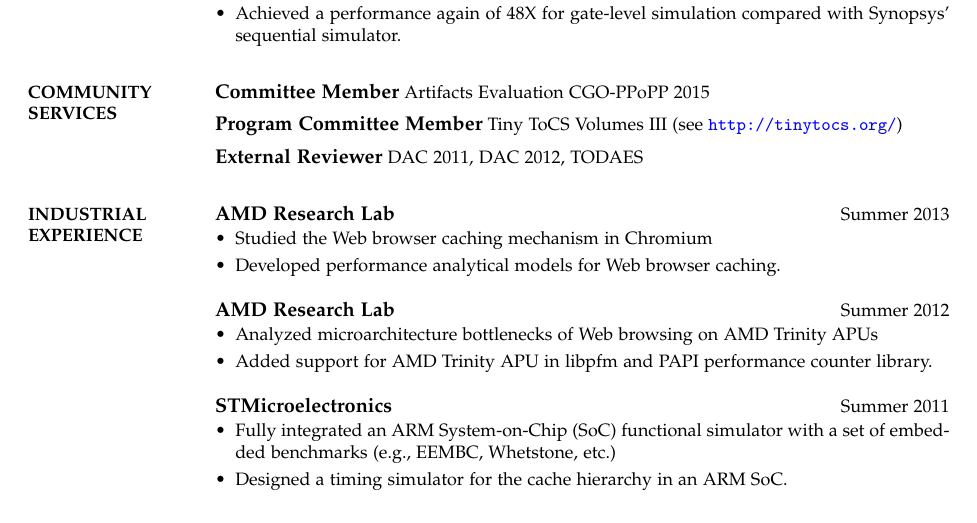
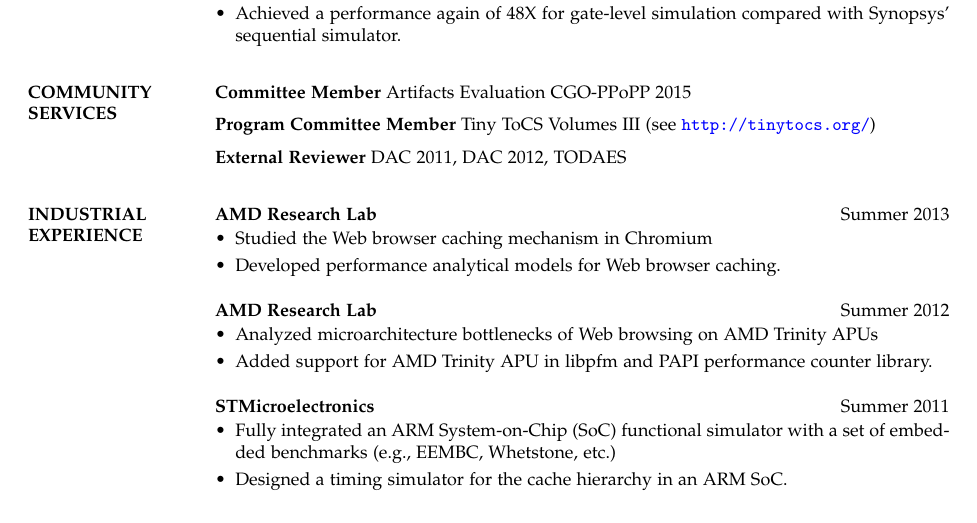
Before and after one commit to RudyChin/cv, a LaTeX CV (cv.tex): part of page 3 of 3, cut so that both start at the same text. Compiled offline with pdfLaTeX.

Commit message:
revoked the large font size of company names in industrial experience

```diff
--- a/cv.tex
+++ b/cv.tex
@@ -265,9 +265,9 @@ Parallel Gate Level Logical Simulator on GPUs \hfill(\textit{DAC 2010, TODAES})\
 
 \section{COMMUNITY\\ SERVICES}
 
-{\large\textbf{Committee Member}} Artifacts Evaluation CGO-PPoPP 2015\par
-{\large\textbf{Program Committee Member}} Tiny ToCS Volumes III (see \url{http://tinytocs.org/})\par
-{\large\textbf{External Reviewer}} DAC 2011, DAC 2012, TODAES
+\textbf{Committee Member} Artifacts Evaluation CGO-PPoPP 2015\par
+\textbf{Program Committee Member} Tiny ToCS Volumes III (see \url{http://tinytocs.org/})\par
+\textbf{External Reviewer} DAC 2011, DAC 2012, TODAES
 
 %----------------------------------------------------------------------------------------
 %	INDUSTRIAL EXPERIENCE SECTION
@@ -284,7 +284,7 @@ Parallel Gate Level Logical Simulator on GPUs \hfill(\textit{DAC 2010, TODAES})\
 \end{itemize}
 
 \medskip
-{\large\textbf{AMD Research Lab}} \hfill{Summer 2012}\\
+{\textbf{AMD Research Lab}} \hfill{Summer 2012}\\
 \vspace*{-10pt}
 \begin{itemize}[leftmargin=*] \itemsep -3pt
 \vspace*{-5pt}
```
Also changed, not shown: cv.tex (4 more changed lines).
